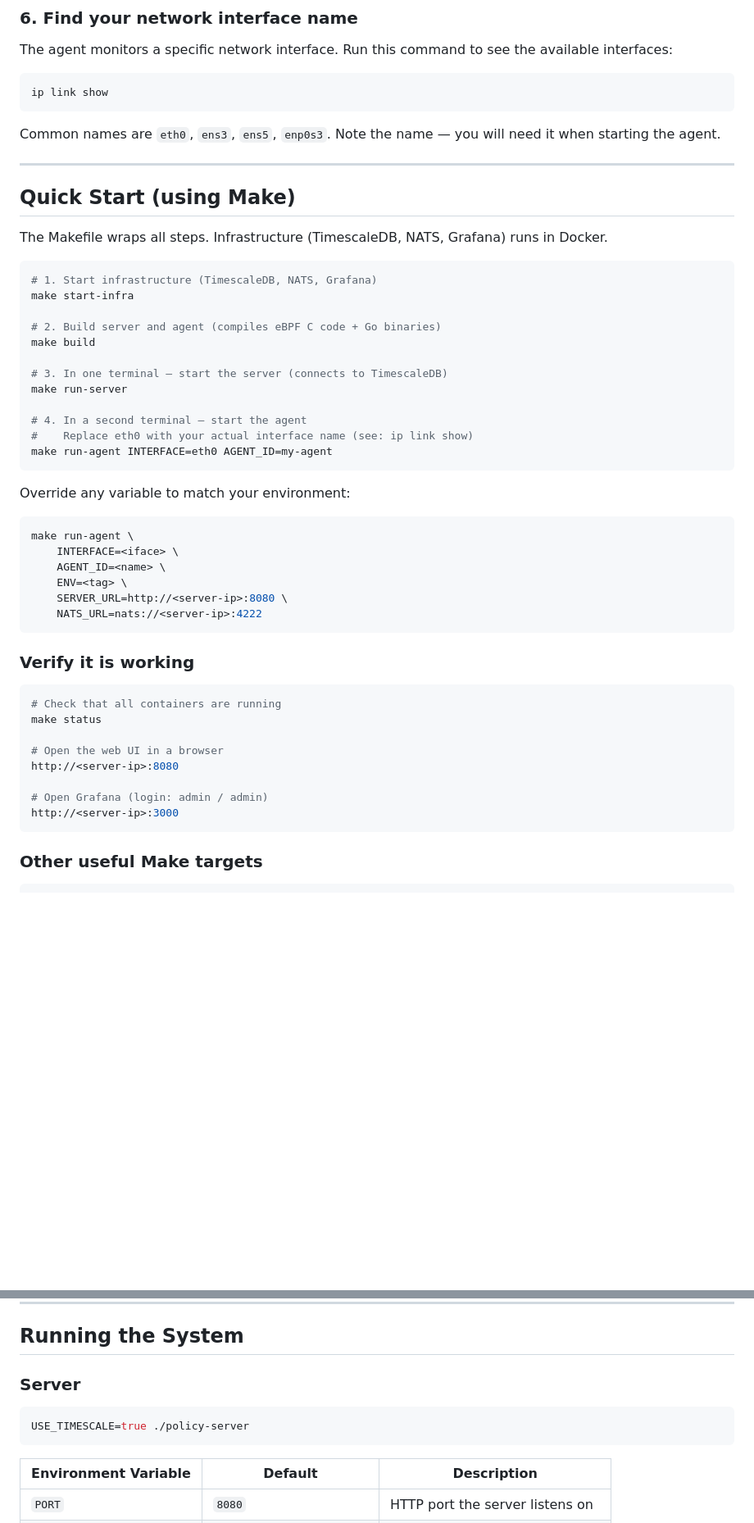
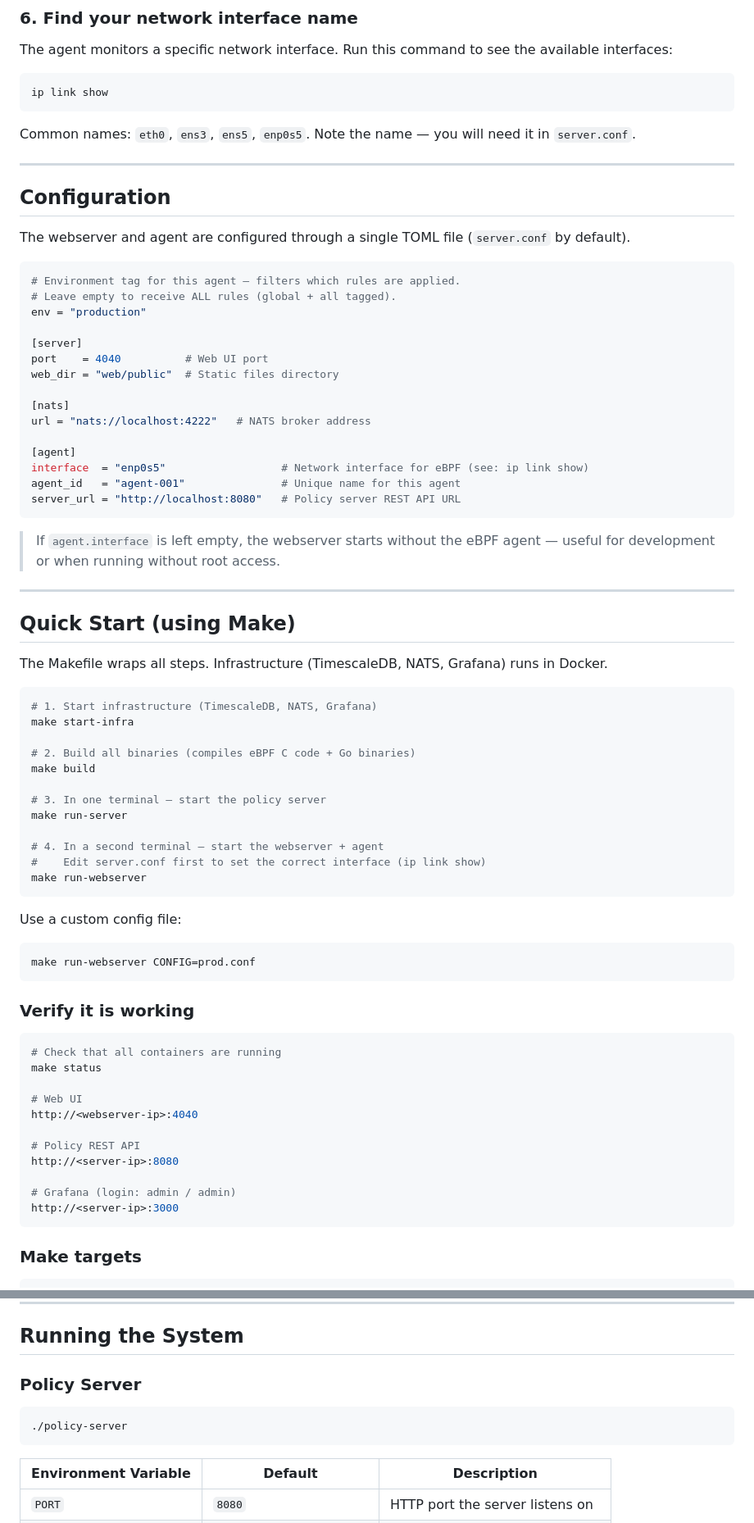
Before and after one commit to ahmadsaflo1/ebpf-policy, a Markdown page: README.md, 2 parts joined by grey strips. Shown at 82% size. Drawn GitHub-style; blank space fills up the shorter version.

````diff
--- a/README.md
+++ b/README.md
@@ -281,7 +293,33 @@ The agent monitors a specific network interface. Run this command to see the ava
 ip link show
 ```
 
-Common names are `eth0`, `ens3`, `ens5`, `enp0s3`. Note the name — you will need it when starting the agent.
+Common names: `eth0`, `ens3`, `ens5`, `enp0s5`. Note the name — you will need it in `server.conf`.
+
+---
+
+## Configuration
+
+The webserver and agent are configured through a single TOML file (`server.conf` by default).
+
+```toml
+# Environment tag for this agent — filters which rules are applied.
+# Leave empty to receive ALL rules (global + all tagged).
+env = "production"
+
+[server]
+port    = 4040          # Web UI port
+web_dir = "web/public"  # Static files directory
+
+[nats]
+url = "nats://localhost:4222"   # NATS broker address
+
+[agent]
+interface  = "enp0s5"                  # Network interface for eBPF (see: ip link show)
+agent_id   = "agent-001"               # Unique name for this agent
+server_url = "http://localhost:8080"   # Policy server REST API URL
+```
+
+> If `agent.interface` is left empty, the webserver starts without the eBPF agent — useful for development or when running without root access.
 
 ---
 
@@ -293,26 +331,21 @@ The Makefile wraps all steps. Infrastructure (TimescaleDB, NATS, Grafana) runs i
 # 1. Start infrastructure (TimescaleDB, NATS, Grafana)
 make start-infra
 
-# 2. Build server and agent (compiles eBPF C code + Go binaries)
+# 2. Build all binaries (compiles eBPF C code + Go binaries)
 make build
 
-# 3. In one terminal — start the server (connects to TimescaleDB)
+# 3. In one terminal — start the policy server
 make run-server
 
-# 4. In a second terminal — start the agent
-#    Replace eth0 with your actual interface name (see: ip link show)
-make run-agent INTERFACE=eth0 AGENT_ID=my-agent
+# 4. In a second terminal — start the webserver + agent
+#    Edit server.conf first to set the correct interface (ip link show)
+make run-webserver
 ```
 
-Override any variable to match your environment:
+Use a custom config file:
 
 ```bash
-make run-agent \
-    INTERFACE=<iface> \
-    AGENT_ID=<name> \
-    ENV=<tag> \
-    SERVER_URL=http://<server-ip>:8080 \
-    NATS_URL=nats://<server-ip>:4222
+make run-webserver CONFIG=prod.conf
 ```
 
 ### Verify it is working
@@ -321,13 +354,16 @@ make run-agent \
 # Check that all containers are running
 make status
 
-# Open the web UI in a browser
+# Web UI
+http://<webserver-ip>:4040
+
+# Policy REST API
 http://<server-ip>:8080
 
-# Open Grafana (login: admin / admin)
+# Grafana (login: admin / admin)
 http://<server-ip>:3000
 ```
 
-### Other useful Make targets
+### Make targets
 
 ```bash
@@ -383,10 +426,10 @@ go build -o policy-agent ./cmd/agent/
 
 ## Running the System
 
-### Server
+### Policy Server
 
 ```bash
-USE_TIMESCALE=true ./policy-server
+./policy-server
 ```
 
 | Environment Variable | Default | Description |
````
Also changed, not shown: other parts of README.md (+69 -59 lines).
